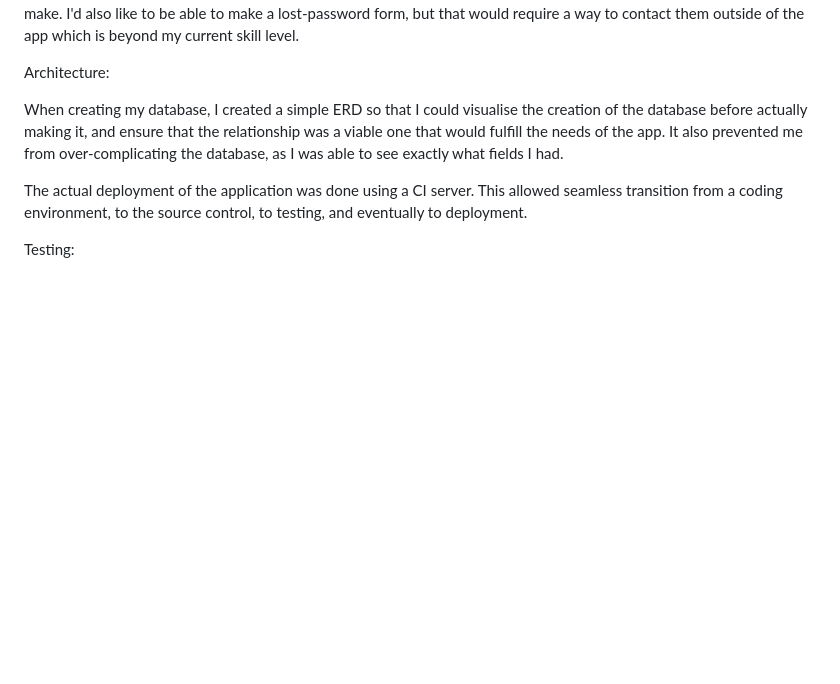
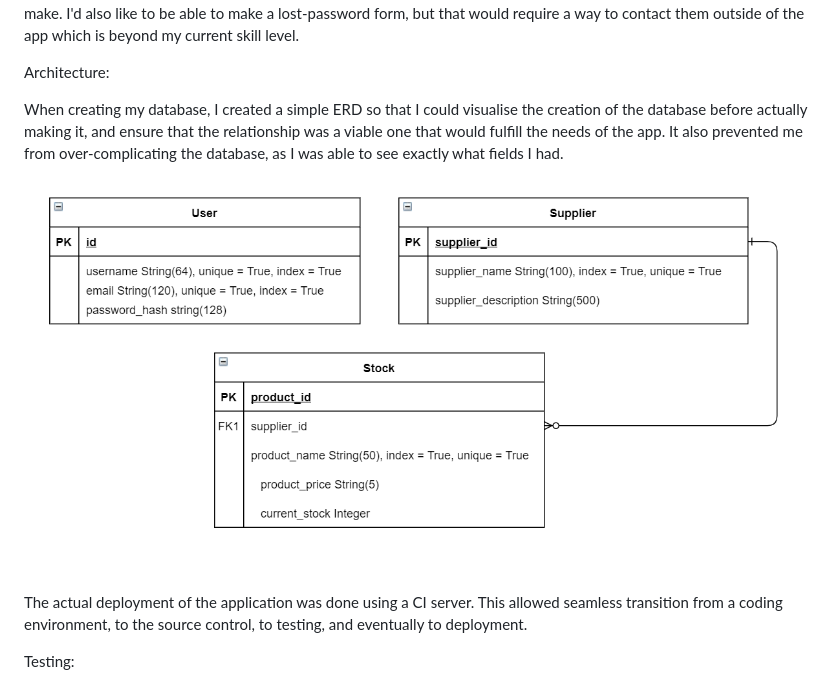
Before and after one commit to omris-elda/Project1, a Markdown page: README.md, the part around the change. GitHub-like rendering; pictures changed too: Documentation/ERD.png (added); blank space fills up the shorter version.

Commit message:
added ERD

```diff
--- a/README.md
+++ b/README.md
@@ -54,6 +54,9 @@ Architecture:
 
 When creating my database, I created a simple ERD so that I could visualise the creation of the database before actually making it, and ensure that the relationship was a viable one that would fulfill the needs of the app. It also prevented me from over-complicating the database, as I was able to see exactly what fields I had.
 
+![My ERD Diagram](./Documentation/ERD.png)
+
+
 The actual deployment of the application was done using a CI server. This allowed seamless transition from a coding environment, to the source control, to testing, and eventually to deployment.
 
 Testing:
```
